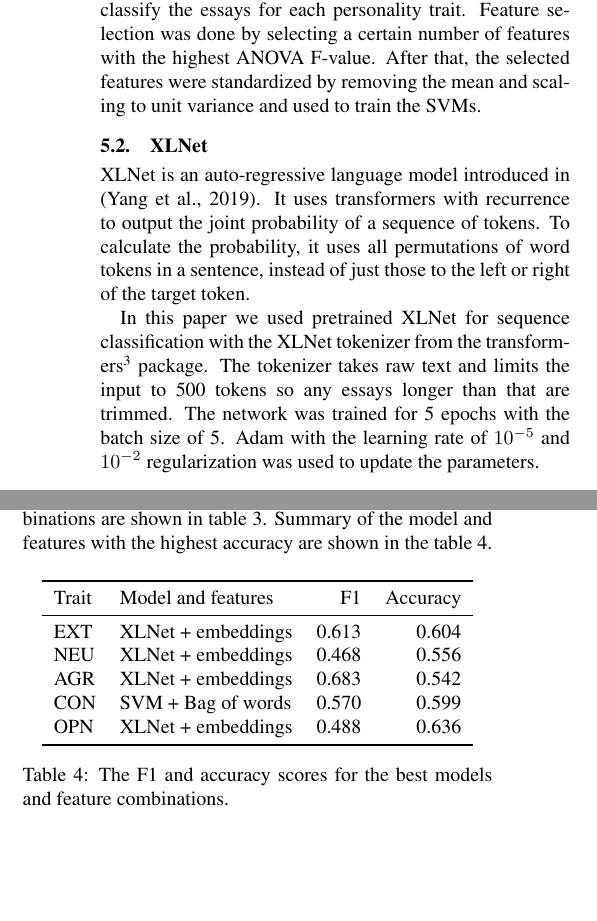
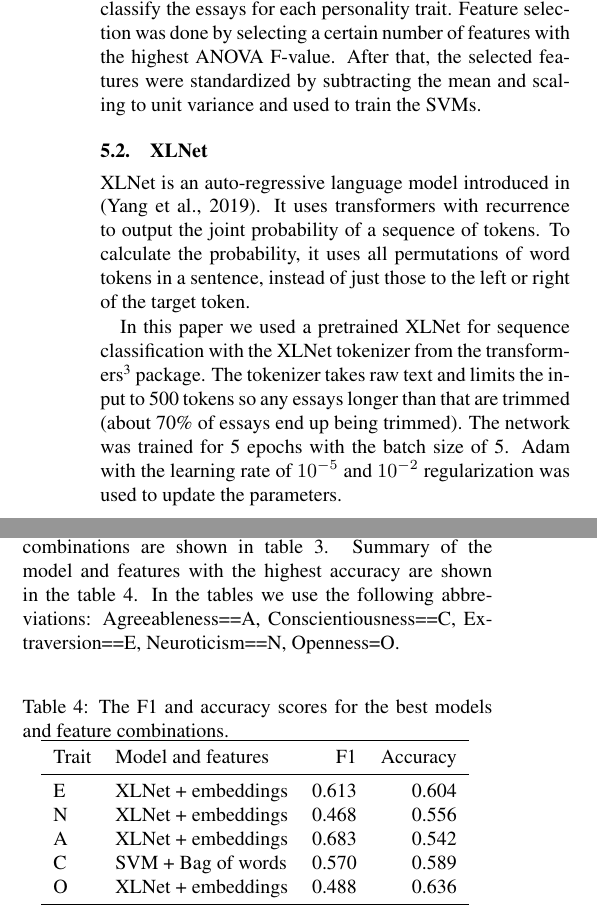
Before and after one commit to mlazaric/Personality-Traits-Classification, a LaTeX document (personality-classification-tar-2021.tex): two parts of the columns of page 2 of 4, joined at a grey line, cut so that both start at the same text, the shorter picture padded with empty space. Compiled offline with pdfLaTeX.

Commit message:
fixed some of the must fixes.

```diff
--- a/personality-classification-tar-2021.tex
+++ b/personality-classification-tar-2021.tex
@@ -129,7 +129,7 @@ The individual models and their pipelines are further explained in the following
 
 Support Vector Machines from scikit-learn\footnote{https://scikit-learn.org/} were trained to classify the essays for each personality trait.
 Feature selection was done by selecting a certain number of features with the highest ANOVA F-value.
-After that, the selected features were standardized by removing the mean and scaling to unit variance and used to train the SVMs.
+After that, the selected features were standardized by subtracting the mean and scaling to unit variance and used to train the SVMs.
 
 \subsection{XLNet}
 
@@ -137,8 +137,8 @@ XLNet is an auto-regressive language model introduced in \citep{DBLP:journals/co
 It uses transformers with recurrence to output the joint probability of a sequence of tokens.
 To calculate the probability, it uses all permutations of word tokens in a sentence, instead of just those to the left or right of the target token.
 
-In this paper we used pretrained XLNet for sequence classification with the XLNet tokenizer from the transformers\footnote{https://huggingface.co/transformers/} package.
-The tokenizer takes raw text and limits the input to 500 tokens so any essays longer than that are trimmed.
+In this paper we used a pretrained XLNet for sequence classification with the XLNet tokenizer from the transformers\footnote{https://huggingface.co/transformers/} package.
+The tokenizer takes raw text and limits the input to 500 tokens so any essays longer than that are trimmed (about 70\% of essays end up being trimmed).
 The network was trained for 5 epochs with the batch size of 5.
 Adam with the learning rate of $10^{-5}$ and $10^{-2}$ regularization was used to update the parameters.
 
@@ -160,5 +160,6 @@ If the p value was less than 0.05 the difference was considered significant.
 \subsection{Experiment 1.}
 Accuracy and F1 results of all the models and feature combinations are shown in table \ref{table:acc-f1}.
 Summary of the model and features with the highest accuracy are shown in the table \ref{table:best}.
+In the tables we use the following abbreviations: Agreeableness==A, Conscientiousness==C, Extraversion==E, Neuroticism==N, Openness=O.
 
 \begin{table*}
@@ -192,19 +193,19 @@ Summary of the model and features with the highest accuracy are shown in the tab
 \end{table*}
 
 \begin{table}[H]
-	\centering
+  \centering
+  \caption{The F1 and accuracy scores for the best models and feature combinations.}
   \begin{tabular}{llrr}
     \toprule
     Trait & Model and features &     F1 & Accuracy \\
     \midrule
-    EXT &   XLNet + embeddings &  0.613 &  0.604 \\
-    NEU &   XLNet + embeddings &  0.468 &  0.556 \\
-    AGR &   XLNet + embeddings &  0.683 &  0.542 \\
-    CON &   SVM + Bag of words &  0.570 &  0.599 \\
-    OPN &   XLNet + embeddings &  0.488 &  0.636 \\
+    E &   XLNet + embeddings &  0.613 &  0.604 \\
+    N &   XLNet + embeddings &  0.468 &  0.556 \\
+    A &   XLNet + embeddings &  0.683 &  0.542 \\
+    C &   SVM + Bag of words &  0.570 &  0.589 \\
+    O &   XLNet + embeddings &  0.488 &  0.636 \\
     \bottomrule
   \end{tabular}
-  \caption{The F1 and accuracy scores for the best models and feature combinations.}
   \label{table:best}
 \end{table}
 
@@ -218,7 +219,8 @@ It is interesting to notice that Neurotic and Openness traits are significantly
 This would suggest similar syntax styles between those two groups of personality traits, but more research is needed to confirm that.
 
 \begin{table}[H]
-	\centering
+  \centering
+  \caption{P value for t test on part-of-speech tags which are significant.}
   \begin{tabular}{lrc}
     \toprule
     Traits & p value & PoS tag \\
@@ -233,6 +235,5 @@ This would suggest similar syntax styles between those two groups of personality
     \bottomrule
   \end{tabular}
-  \caption{P value for t test on part-of-speech tags which are significant.}
   \label{table:ttest}
 \end{table}
 
```
Also changed, not shown: personality-classification-tar-2021.tex (38 more changed lines).
